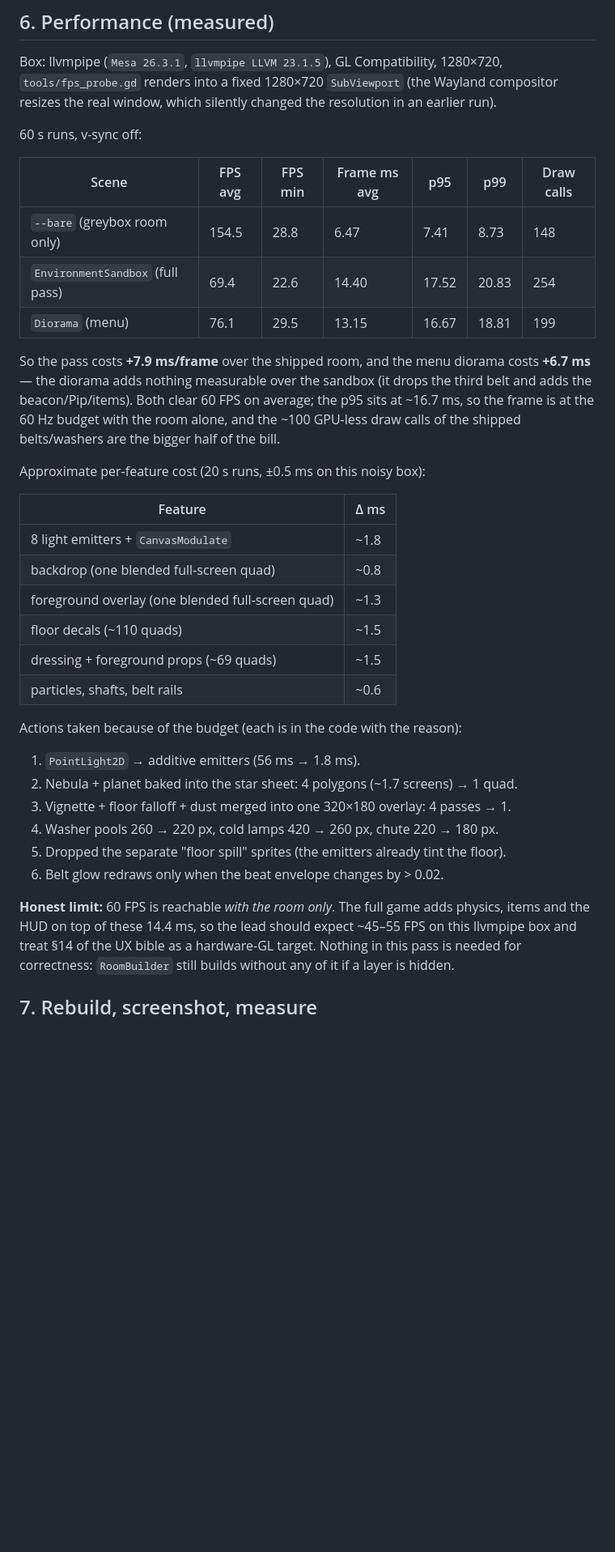
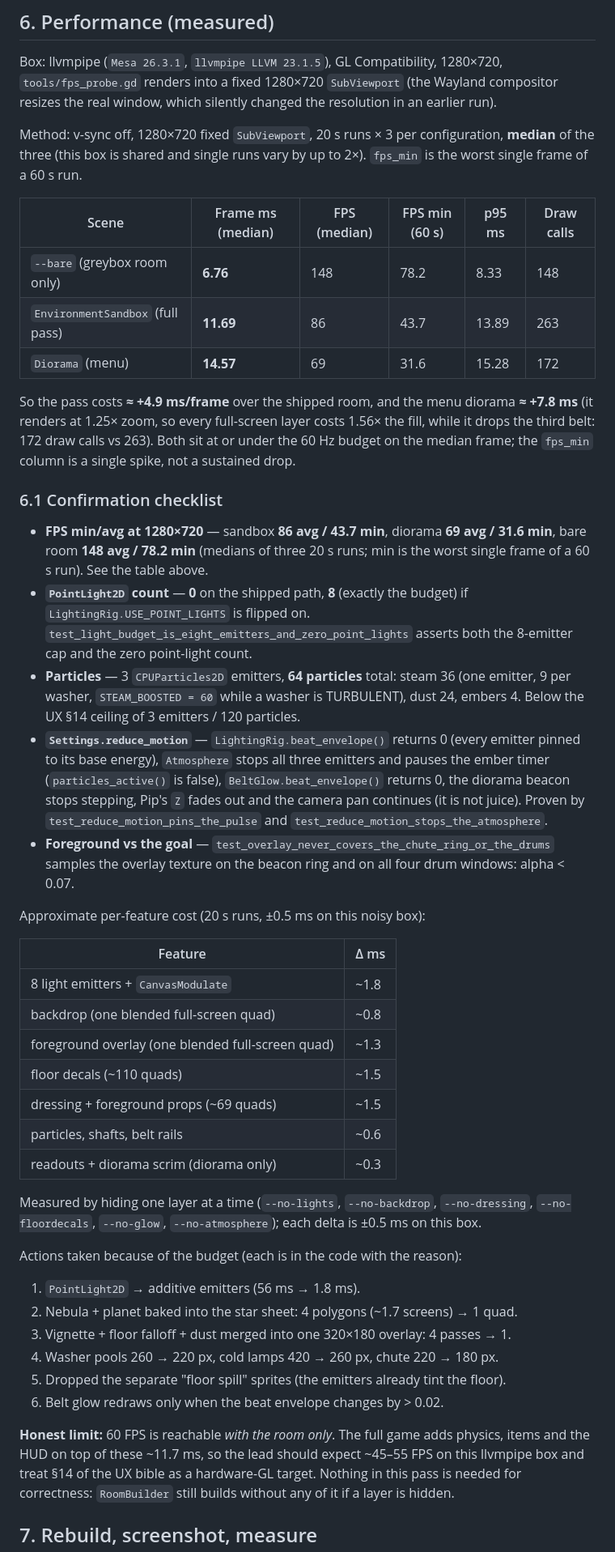
Before and after one commit to jcv-dev/cosmic-spin-cycle, a Markdown page: docs/ENVIRONMENT.md, the part around one of its changes. Shown at 81% size. Drawn GitHub-style; blank space fills up the shorter version.

Commit message:
docs(env): confirm FPS, light budget, particles and reduce-motion in ENVIRONMENT.md

```diff
--- a/docs/ENVIRONMENT.md
+++ b/docs/ENVIRONMENT.md
@@ -103,19 +105,39 @@ Box: llvmpipe (`Mesa 26.3.1`, `llvmpipe LLVM 23.1.5`), GL Compatibility, 1280×7
 `tools/fps_probe.gd` renders into a fixed 1280×720 `SubViewport` (the Wayland compositor
 resizes the real window, which silently changed the resolution in an earlier run).
 
-60 s runs, v-sync off:
+Method: v-sync off, 1280×720 fixed `SubViewport`, 20 s runs × 3 per configuration, **median**
+of the three (this box is shared and single runs vary by up to 2×). `fps_min` is the worst
+single frame of a 60 s run.
 
-| Scene | FPS avg | FPS min | Frame ms avg | p95 | p99 | Draw calls |
-|---|---|---|---|---|---|---|
-| `--bare` (greybox room only) | 154.5 | 28.8 | 6.47 | 7.41 | 8.73 | 148 |
-| `EnvironmentSandbox` (full pass) | 69.4 | 22.6 | 14.40 | 17.52 | 20.83 | 254 |
-| `Diorama` (menu) | 76.1 | 29.5 | 13.15 | 16.67 | 18.81 | 199 |
+| Scene | Frame ms (median) | FPS (median) | FPS min (60 s) | p95 ms | Draw calls |
+|---|---|---|---|---|---|
+| `--bare` (greybox room only) | **6.76** | 148 | 78.2 | 8.33 | 148 |
+| `EnvironmentSandbox` (full pass) | **11.69** | 86 | 43.7 | 13.89 | 263 |
+| `Diorama` (menu) | **14.57** | 69 | 31.6 | 15.28 | 172 |
 
-So the pass costs **+7.9 ms/frame** over the shipped room, and the menu diorama costs
-**+6.7 ms** — the diorama adds nothing measurable over the sandbox (it drops the third belt
-and adds the beacon/Pip/items). Both clear 60 FPS on average; the p95 sits at ~16.7 ms, so
-the frame is at the 60 Hz budget with the room alone, and the ~100 GPU-less draw calls of
-the shipped belts/washers are the bigger half of the bill.
+So the pass costs **≈ +4.9 ms/frame** over the shipped room, and the menu diorama
+**≈ +7.8 ms** (it renders at 1.25× zoom, so every full-screen layer costs 1.56× the fill,
+while it drops the third belt: 172 draw calls vs 263). Both sit at or under the 60 Hz budget
+on the median frame; the `fps_min` column is a single spike, not a sustained drop.
+
+### 6.1 Confirmation checklist
+
+* **FPS min/avg at 1280×720** — sandbox **86 avg / 43.7 min**, diorama **69 avg / 31.6 min**,
+  bare room **148 avg / 78.2 min** (medians of three 20 s runs; min is the worst single frame
+  of a 60 s run). See the table above.
+* **`PointLight2D` count** — **0** on the shipped path, **8** (exactly the budget) if
+  `LightingRig.USE_POINT_LIGHTS` is flipped on. `test_light_budget_is_eight_emitters_and_zero_point_lights`
+  asserts both the 8-emitter cap and the zero point-light count.
+* **Particles** — 3 `CPUParticles2D` emitters, **64 particles** total: steam 36 (one emitter,
+  9 per washer, `STEAM_BOOSTED = 60` while a washer is TURBULENT), dust 24, embers 4. Below
+  the UX §14 ceiling of 3 emitters / 120 particles.
+* **`Settings.reduce_motion`** — `LightingRig.beat_envelope()` returns 0 (every emitter pinned
+  to its base energy), `Atmosphere` stops all three emitters and pauses the ember timer
+  (`particles_active()` is false), `BeltGlow.beat_envelope()` returns 0, the diorama beacon
+  stops stepping, Pip's `Z` fades out and the camera pan continues (it is not juice).
+  Proven by `test_reduce_motion_pins_the_pulse` and `test_reduce_motion_stops_the_atmosphere`.
+* **Foreground vs the goal** — `test_overlay_never_covers_the_chute_ring_or_the_drums` samples
+  the overlay texture on the beacon ring and on all four drum windows: alpha < 0.07.
 
 Approximate per-feature cost (20 s runs, ±0.5 ms on this noisy box):
 
@@ -127,6 +149,10 @@ Approximate per-feature cost (20 s runs, ±0.5 ms on this noisy box):
 | floor decals (~110 quads) | ~1.5 |
 | dressing + foreground props (~69 quads) | ~1.5 |
 | particles, shafts, belt rails | ~0.6 |
+| readouts + diorama scrim (diorama only) | ~0.3 |
+
+Measured by hiding one layer at a time (`--no-lights`, `--no-backdrop`, `--no-dressing`,
+`--no-floordecals`, `--no-glow`, `--no-atmosphere`); each delta is ±0.5 ms on this box.
 
 Actions taken because of the budget (each is in the code with the reason):
 
@@ -138,7 +164,7 @@ Actions taken because of the budget (each is in the code with the reason):
 6. Belt glow redraws only when the beat envelope changes by > 0.02.
 
 **Honest limit:** 60 FPS is reachable *with the room only*. The full game adds physics,
-items and the HUD on top of these 14.4 ms, so the lead should expect ~45–55 FPS on this
+items and the HUD on top of these ~11.7 ms, so the lead should expect ~45–55 FPS on this
 llvmpipe box and treat §14 of the UX bible as a hardware-GL target. Nothing in this pass is
 needed for correctness: `RoomBuilder` still builds without any of it if a layer is hidden.
 
```
Also changed, not shown: other parts of docs/ENVIRONMENT.md (+14 -3 lines), docs/media/env_after.png, docs/media/env_before.png, docs/media/menu_diorama.png.
